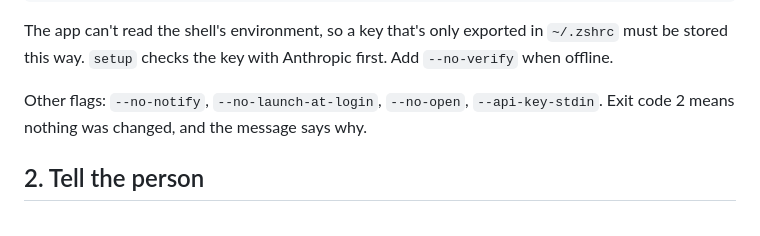
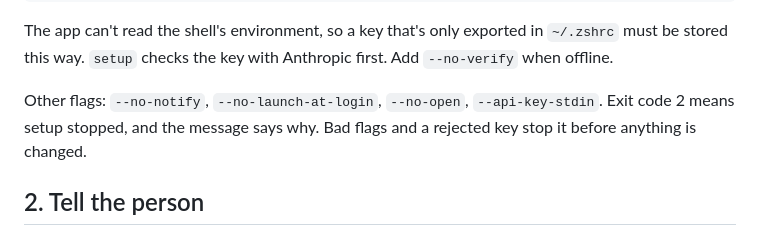
Before and after one commit to MoizAhmedd/betterairdrop, a Markdown page: docs/install-for-agents.md, the part around the change. Rendered like a GitHub page.

Commit message:
docs/install-for-agents: exit code 2 isn't always "nothing changed"
setup exits 2 for a failed config or setup.json write too, after the key
may already be stored. Say which failures happen before any change.

Co-Authored-By: Claude Opus 5.5 <noreply@anthropic.com>

```diff
--- a/docs/install-for-agents.md
+++ b/docs/install-for-agents.md
@@ -43,7 +43,8 @@ The app can't read the shell's environment, so a key that's only exported in `~/
 stored this way. `setup` checks the key with Anthropic first. Add `--no-verify` when offline.
 
 Other flags: `--no-notify`, `--no-launch-at-login`, `--no-open`, `--api-key-stdin`. Exit code 2
-means nothing was changed, and the message says why.
+means setup stopped, and the message says why. Bad flags and a rejected key stop it before anything
+is changed.
 
 ## 2. Tell the person
 
```
